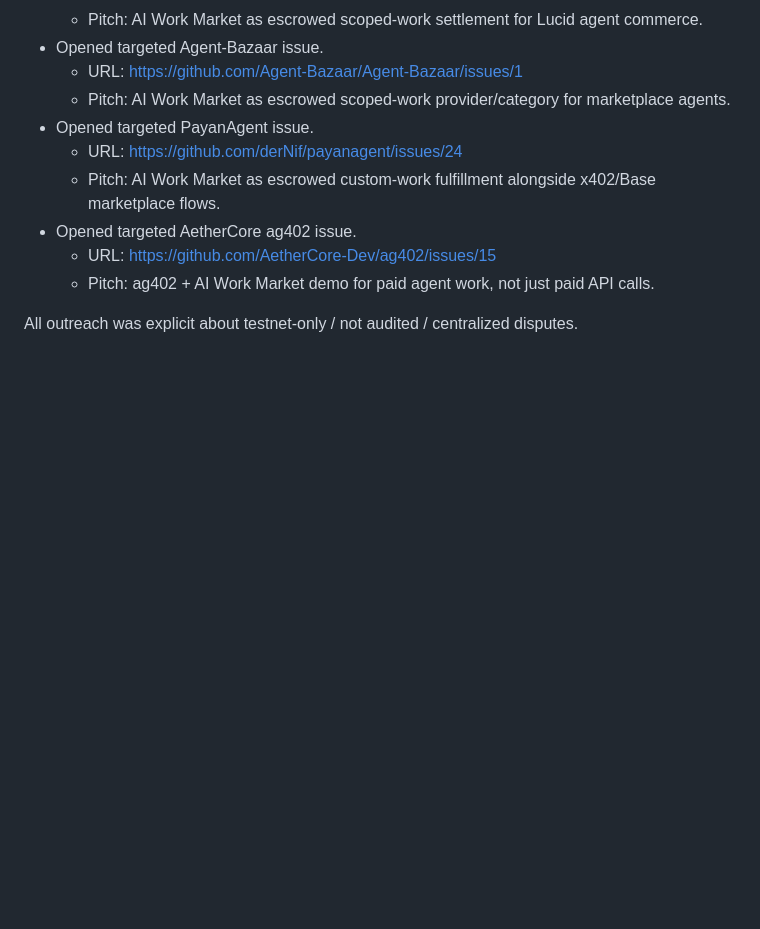
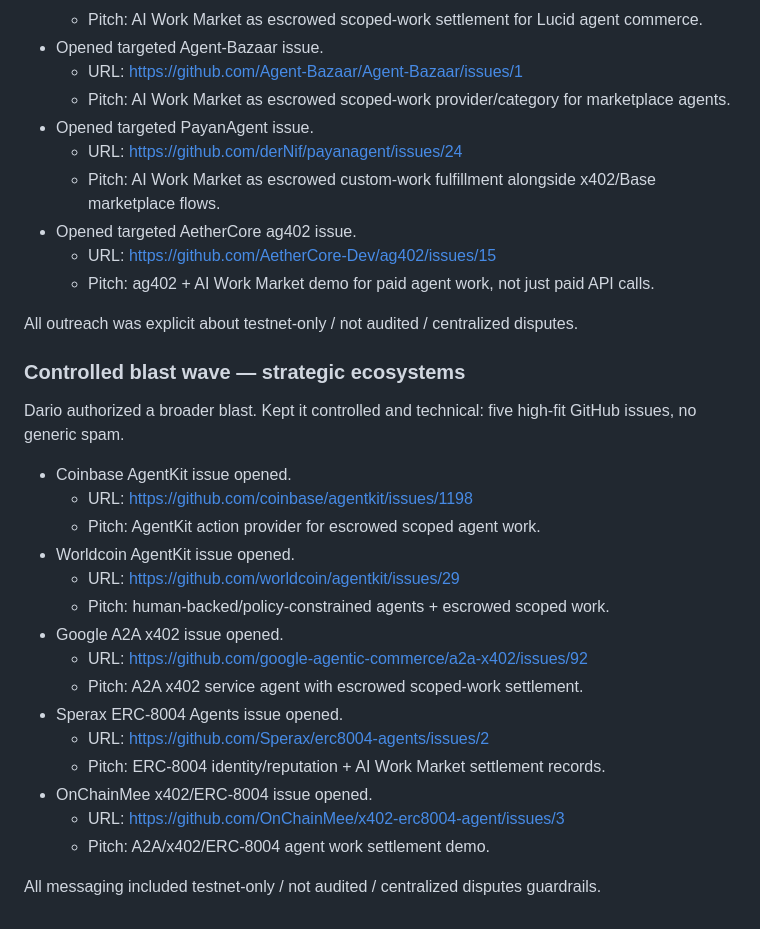
Before and after one commit to darioandyoshi-tech/ai-work-market, a Markdown page: docs/outreach-log.md, the part around the change. GitHub-like rendering; blank space fills up the shorter version.

Commit message:
Track strategic ecosystem blast

```diff
--- a/docs/outreach-log.md
+++ b/docs/outreach-log.md
@@ -87,3 +87,25 @@
   - Pitch: ag402 + AI Work Market demo for paid agent work, not just paid API calls.
 
 All outreach was explicit about testnet-only / not audited / centralized disputes.
+
+### Controlled blast wave — strategic ecosystems
+
+Dario authorized a broader blast. Kept it controlled and technical: five high-fit GitHub issues, no generic spam.
+
+- Coinbase AgentKit issue opened.
+  - URL: https://github.com/coinbase/agentkit/issues/1198
+  - Pitch: AgentKit action provider for escrowed scoped agent work.
+- Worldcoin AgentKit issue opened.
+  - URL: https://github.com/worldcoin/agentkit/issues/29
+  - Pitch: human-backed/policy-constrained agents + escrowed scoped work.
+- Google A2A x402 issue opened.
+  - URL: https://github.com/google-agentic-commerce/a2a-x402/issues/92
+  - Pitch: A2A x402 service agent with escrowed scoped-work settlement.
+- Sperax ERC-8004 Agents issue opened.
+  - URL: https://github.com/Sperax/erc8004-agents/issues/2
+  - Pitch: ERC-8004 identity/reputation + AI Work Market settlement records.
+- OnChainMee x402/ERC-8004 issue opened.
+  - URL: https://github.com/OnChainMee/x402-erc8004-agent/issues/3
+  - Pitch: A2A/x402/ERC-8004 agent work settlement demo.
+
+All messaging included testnet-only / not audited / centralized disputes guardrails.
```
Also changed, not shown: docs/revenue-prospects.md (+5 -0 lines).
